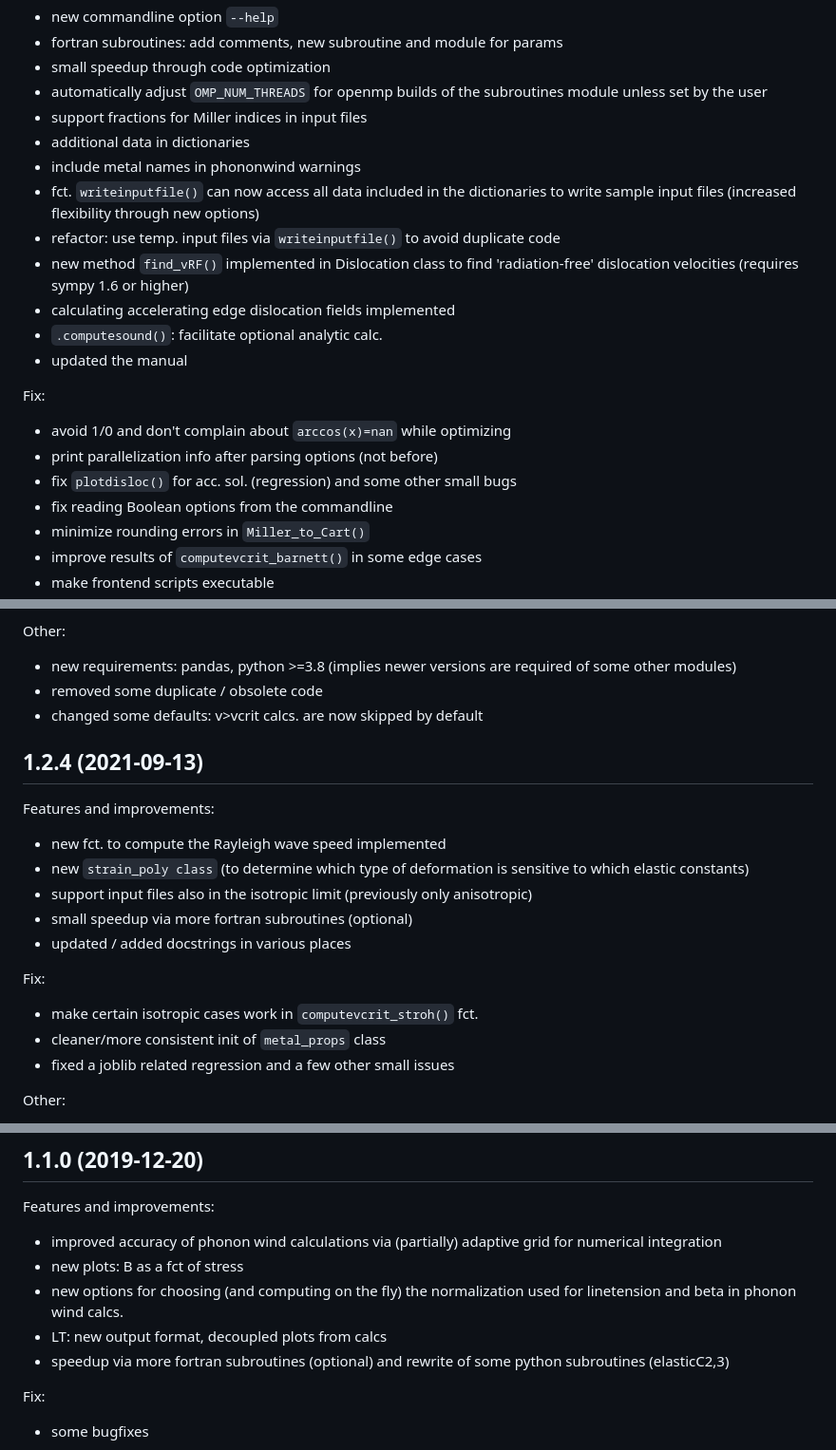
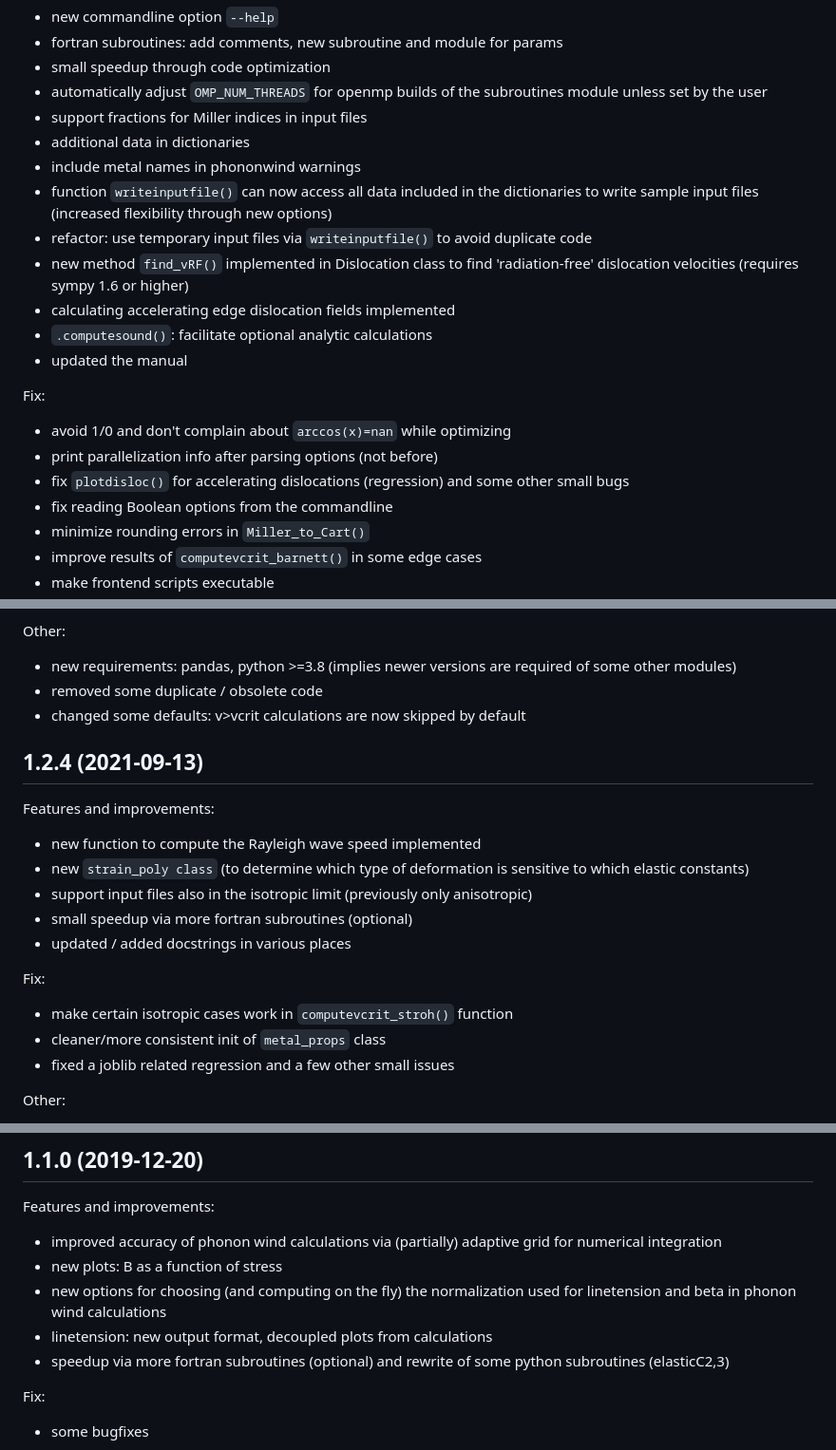
Before and after one commit to dblaschke-LANL/PyDislocDyn, a Markdown page: changelog.md, 3 parts joined by grey strips. Shown: that part at 95% size. Rendered like a GitHub page.

Commit message:
avoid abbreviations in changelog for clarity

```diff
--- a/changelog.md
+++ b/changelog.md
@@ -180,18 +180,18 @@ Features and improvements:
  - support fractions for Miller indices in input files
  - additional data in dictionaries
  - include metal names in phononwind warnings
- - fct. `writeinputfile()` can now access all data included in the dictionaries to write sample input files (increased flexibility through new options)
- - refactor: use temp. input files via `writeinputfile()` to avoid duplicate code
+ - function `writeinputfile()` can now access all data included in the dictionaries to write sample input files (increased flexibility through new options)
+ - refactor: use temporary input files via `writeinputfile()` to avoid duplicate code
  - new method `find_vRF()` implemented in Dislocation class to find 'radiation-free' dislocation velocities (requires sympy 1.6 or higher)
  - calculating accelerating edge dislocation fields implemented
- - `.computesound()`: facilitate optional analytic calc.
+ - `.computesound()`: facilitate optional analytic calculations
  - updated the manual
 
 Fix:
 
  - avoid 1/0 and don't complain about `arccos(x)=nan` while optimizing
  - print parallelization info after parsing options (not before)
- - fix `plotdisloc()` for acc. sol. (regression) and some other small bugs
+ - fix `plotdisloc()` for accelerating dislocations (regression) and some other small bugs
  - fix reading Boolean options from the commandline
  - minimize rounding errors in `Miller_to_Cart()`
  - improve results of `computevcrit_barnett()` in some edge cases
@@ -244,13 +244,13 @@ Other:
 
  - new requirements: pandas, python >=3.8 (implies newer versions are required of some other modules)
  - removed some duplicate / obsolete code
- - changed some defaults: v>vcrit calcs. are now skipped by default
+ - changed some defaults: v>vcrit calculations are now skipped by default
 
 ## 1.2.4 (2021-09-13)
 
 Features and improvements:
 
- - new fct. to compute the Rayleigh wave speed implemented
+ - new function to compute the Rayleigh wave speed implemented
  - new `strain_poly class` (to determine which type of deformation is sensitive to which elastic constants)
  - support input files also in the isotropic limit (previously only anisotropic)
  - small speedup via more fortran subroutines (optional)
@@ -258,7 +258,7 @@ Features and improvements:
 
 Fix:
 
- - make certain isotropic cases work in `computevcrit_stroh()` fct.
+ - make certain isotropic cases work in `computevcrit_stroh()` function
  - cleaner/more consistent init of `metal_props` class
  - fixed a joblib related regression and a few other small issues
 
@@ -340,9 +340,9 @@ Fix:
 Features and improvements:
 
  - improved accuracy of phonon wind calculations via (partially) adaptive grid for numerical integration
- - new plots: B as a fct of stress
- - new options for choosing (and computing on the fly) the normalization used for linetension and beta in phonon wind calcs.
- - LT: new output format, decoupled plots from calcs
+ - new plots: B as a function of stress
+ - new options for choosing (and computing on the fly) the normalization used for linetension and beta in phonon wind calculations
+ - linetension: new output format, decoupled plots from calculations
  - speedup via more fortran subroutines (optional) and rewrite of some python subroutines (elasticC2,3)
 
 Fix:
```
Also changed, not shown: other parts of changelog.md (+8 -8 lines).
